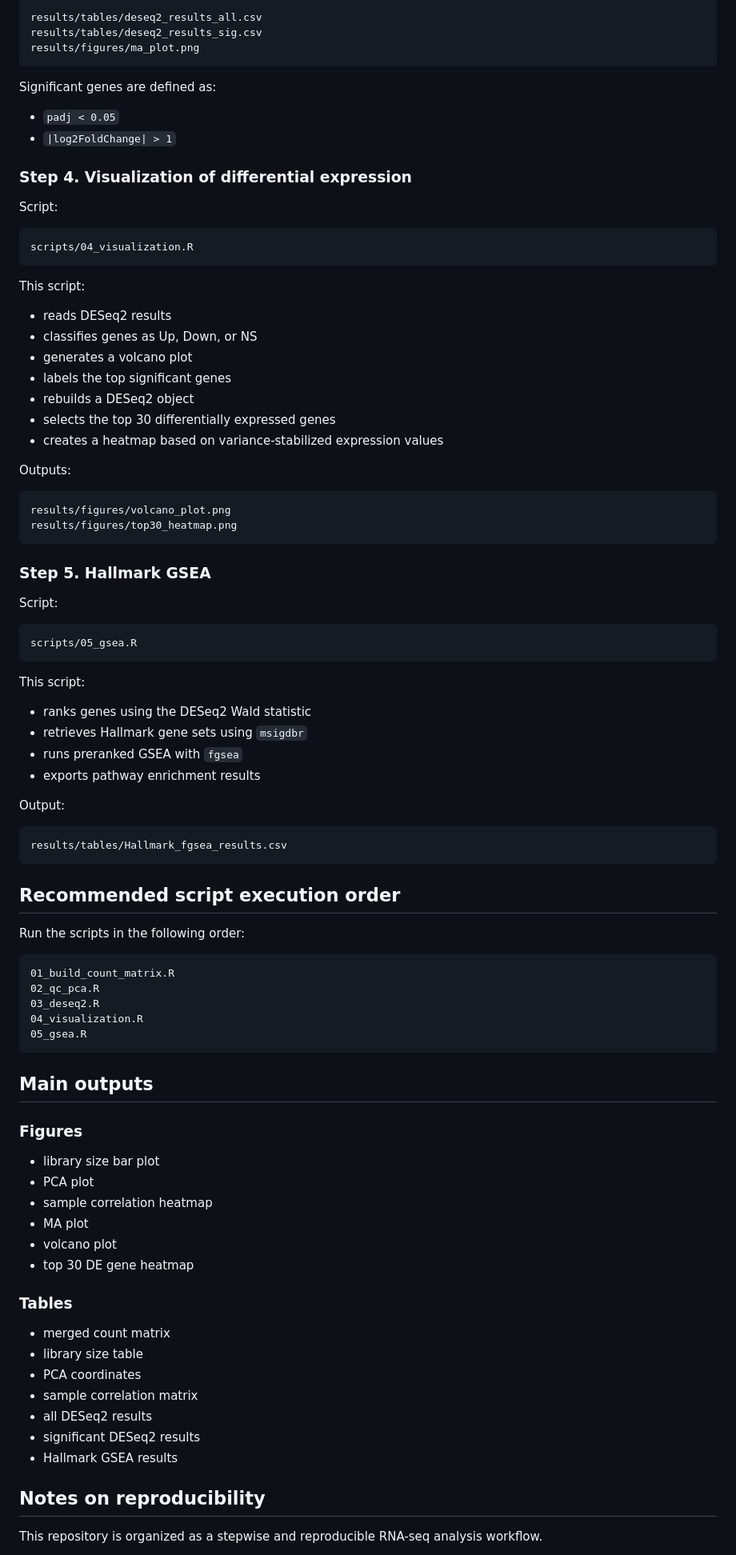
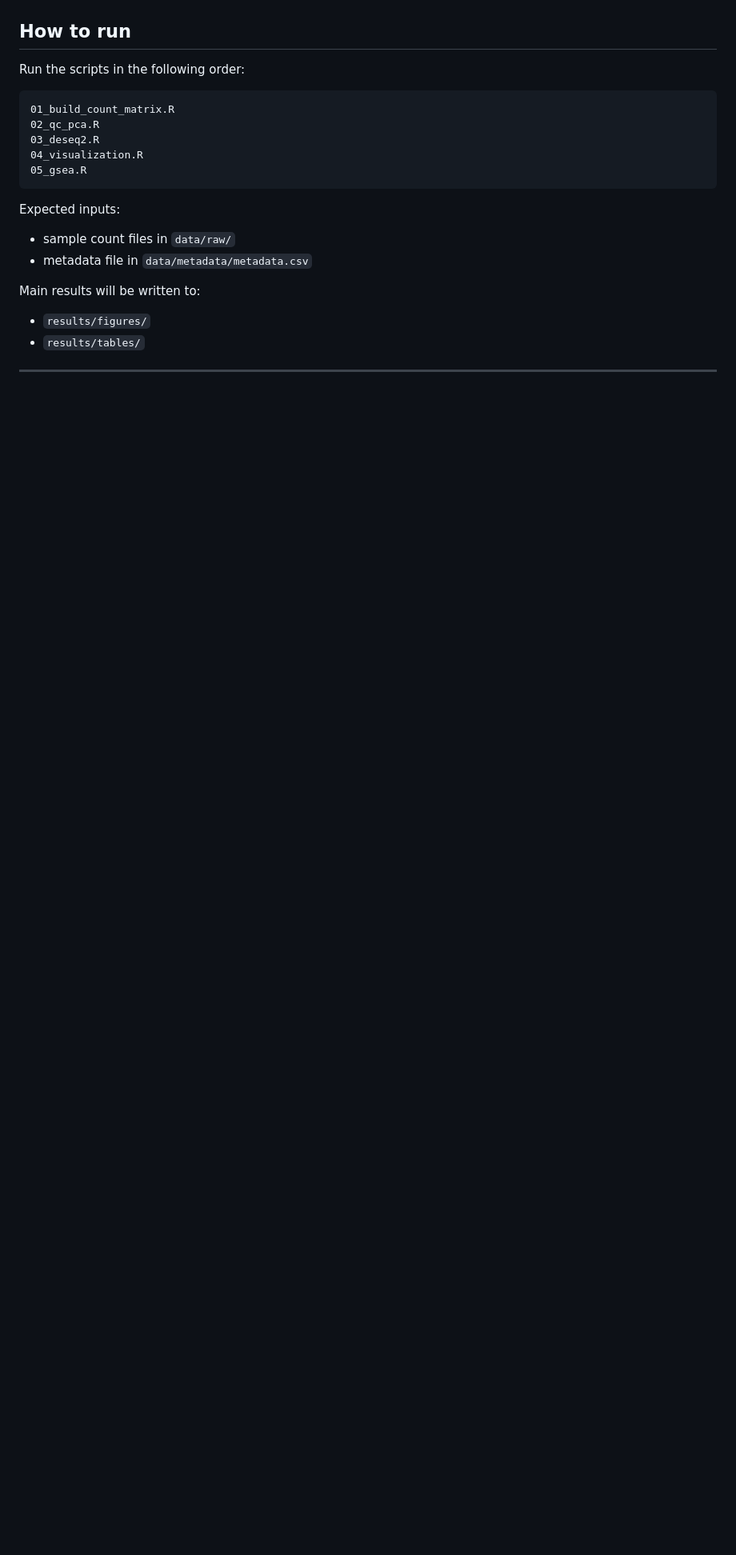
Before and after one commit to XiangyangHu2003/kadoch-rnaseq-g401, a Markdown page: README.md, the part around one of its changes. Shown at 80% size. GitHub-like rendering; blank space fills up the shorter version.

````diff
--- a/README.md
+++ b/README.md
@@ -199,65 +109,8 @@ Outputs:
-```text
-results/tables/deseq2_results_all.csv
-results/tables/deseq2_results_sig.csv
-results/figures/ma_plot.png
-```
-
-Significant genes are defined as:
-
-- `padj < 0.05`
-- `|log2FoldChange| > 1`
-
-### Step 4. Visualization of differential expression
-
-Script:
-
-```text
-scripts/04_visualization.R
-```
-
-This script:
-
-- reads DESeq2 results
-- classifies genes as Up, Down, or NS
-- generates a volcano plot
-- labels the top significant genes
-- rebuilds a DESeq2 object
-- selects the top 30 differentially expressed genes
-- creates a heatmap based on variance-stabilized expression values
-
-Outputs:
-
-```text
-results/figures/volcano_plot.png
-results/figures/top30_heatmap.png
-```
-
-### Step 5. Hallmark GSEA
-
-Script:
-
-```text
-scripts/05_gsea.R
-```
-
-This script:
-
-- ranks genes using the DESeq2 Wald statistic
-- retrieves Hallmark gene sets using `msigdbr`
-- runs preranked GSEA with `fgsea`
-- exports pathway enrichment results
-
-Output:
-
-```text
-results/tables/Hallmark_fgsea_results.csv
-```
-
-## Recommended script execution order
+## How to run
 
 Run the scripts in the following order:
 
-```text
+``` text
 01_build_count_matrix.R
 02_qc_pca.R
 03_deseq2.R
@@ -265,26 +118,15 @@ Run the scripts in the following order:
 05_gsea.R
 ```
 
-## Main outputs
+Expected inputs:
 
-### Figures
-- library size bar plot
-- PCA plot
-- sample correlation heatmap
-- MA plot
-- volcano plot
-- top 30 DE gene heatmap
+-   sample count files in `data/raw/`
+-   metadata file in `data/metadata/metadata.csv`
 
-### Tables
-- merged count matrix
-- library size table
-- PCA coordinates
-- sample correlation matrix
-- all DESeq2 results
-- significant DESeq2 results
-- Hallmark GSEA results
+Main results will be written to:
 
-## Notes on reproducibility
+-   `results/figures/`
+-   `results/tables/`
 
-This repository is organized as a stepwise and reproducible RNA-seq analysis workflow.
+------------------------------------------------------------------------
 
````
Also changed, not shown: other parts of README.md (+97 -199 lines).
